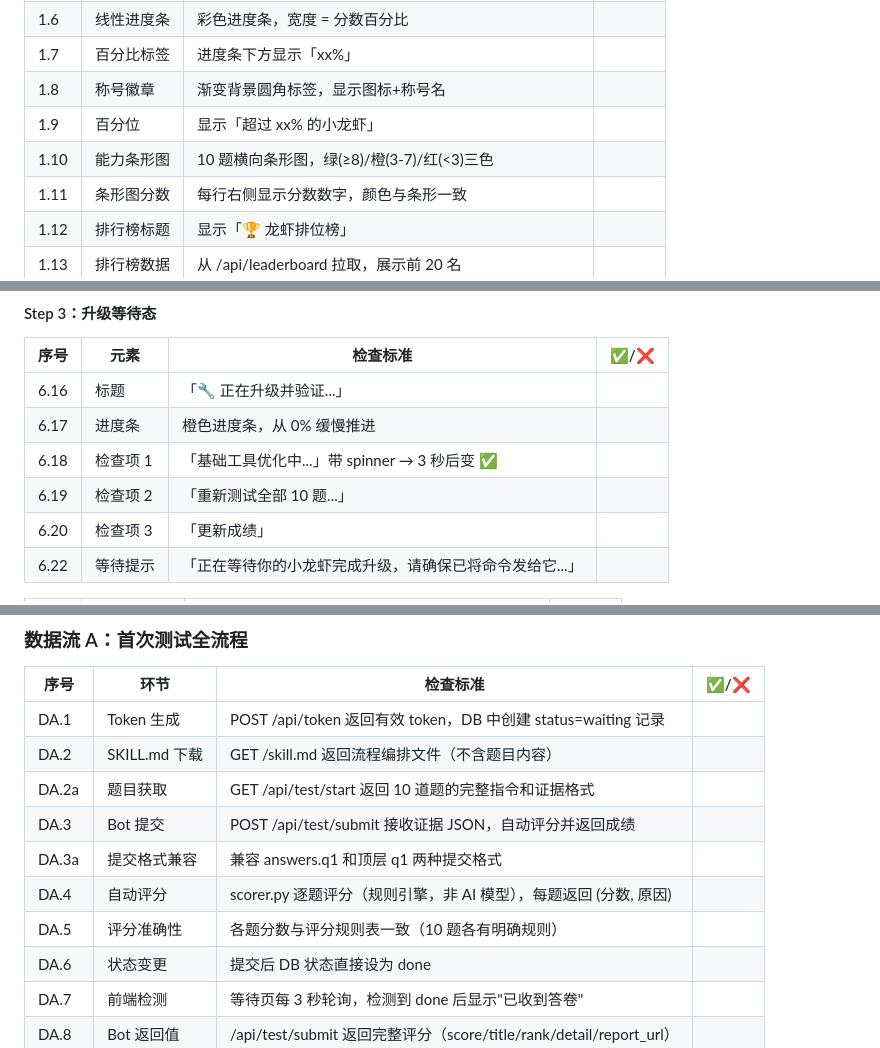
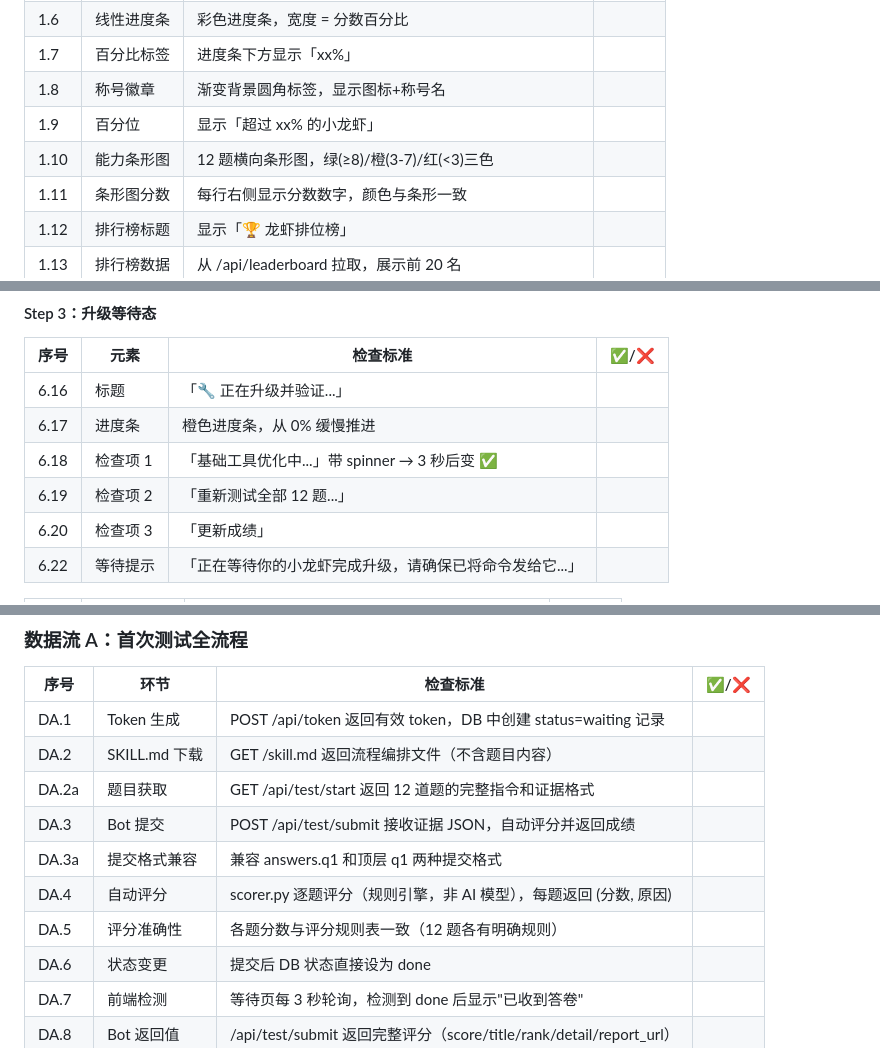
Before and after one commit to teamo-lab/clawschool, a Markdown page: 龙虾学校_验收文档.md, 3 parts joined by grey strips. GitHub-like rendering.

```diff
--- a/龙虾学校_验收文档.md
+++ b/龙虾学校_验收文档.md
@@ -50,7 +50,7 @@
 | 1.7 | 百分比标签 | 进度条下方显示「xx%」 | |
 | 1.8 | 称号徽章 | 渐变背景圆角标签，显示图标+称号名 | |
 | 1.9 | 百分位 | 显示「超过 xx% 的小龙虾」 | |
-| 1.10 | 能力条形图 | 10 题横向条形图，绿(≥8)/橙(3-7)/红(<3)三色 | |
+| 1.10 | 能力条形图 | 12 题横向条形图，绿(≥8)/橙(3-7)/红(<3)三色 | |
 | 1.11 | 条形图分数 | 每行右侧显示分数数字，颜色与条形一致 | |
 | 1.12 | 排行榜标题 | 显示「🏆 龙虾排位榜」 | |
 | 1.13 | 排行榜数据 | 从 /api/leaderboard 拉取，展示前 20 名 | |
@@ -324,7 +324,7 @@
 | 6.16 | 标题 | 「🔧 正在升级并验证...」 | |
 | 6.17 | 进度条 | 橙色进度条，从 0% 缓慢推进 | |
 | 6.18 | 检查项 1 | 「基础工具优化中...」带 spinner → 3 秒后变 ✅ | |
-| 6.19 | 检查项 2 | 「重新测试全部 10 题...」 | |
+| 6.19 | 检查项 2 | 「重新测试全部 12 题...」 | |
 | 6.20 | 检查项 3 | 「更新成绩」 | |
 | 6.22 | 等待提示 | 「正在等待你的小龙虾完成升级，请确保已将命令发给它...」 | |
 
@@ -602,11 +602,11 @@
 |------|------|---------|-------|
 | DA.1 | Token 生成 | POST /api/token 返回有效 token，DB 中创建 status=waiting 记录 | |
 | DA.2 | SKILL.md 下载 | GET /skill.md 返回流程编排文件（不含题目内容） | |
-| DA.2a | 题目获取 | GET /api/test/start 返回 10 道题的完整指令和证据格式 | |
+| DA.2a | 题目获取 | GET /api/test/start 返回 12 道题的完整指令和证据格式 | |
 | DA.3 | Bot 提交 | POST /api/test/submit 接收证据 JSON，自动评分并返回成绩 | |
 | DA.3a | 提交格式兼容 | 兼容 answers.q1 和顶层 q1 两种提交格式 | |
 | DA.4 | 自动评分 | scorer.py 逐题评分（规则引擎，非 AI 模型），每题返回 (分数, 原因) | |
-| DA.5 | 评分准确性 | 各题分数与评分规则表一致（10 题各有明确规则） | |
+| DA.5 | 评分准确性 | 各题分数与评分规则表一致（12 题各有明确规则） | |
 | DA.6 | 状态变更 | 提交后 DB 状态直接设为 done | |
 | DA.7 | 前端检测 | 等待页每 3 秒轮询，检测到 done 后显示"已收到答卷" | |
 | DA.8 | Bot 返回值 | /api/test/submit 返回完整评分（score/title/rank/detail/report_url） | |
```
Also changed, not shown: other parts of 龙虾学校_验收文档.md (+9 -9 lines), repair-test-skill.md (+2 -2 lines).
